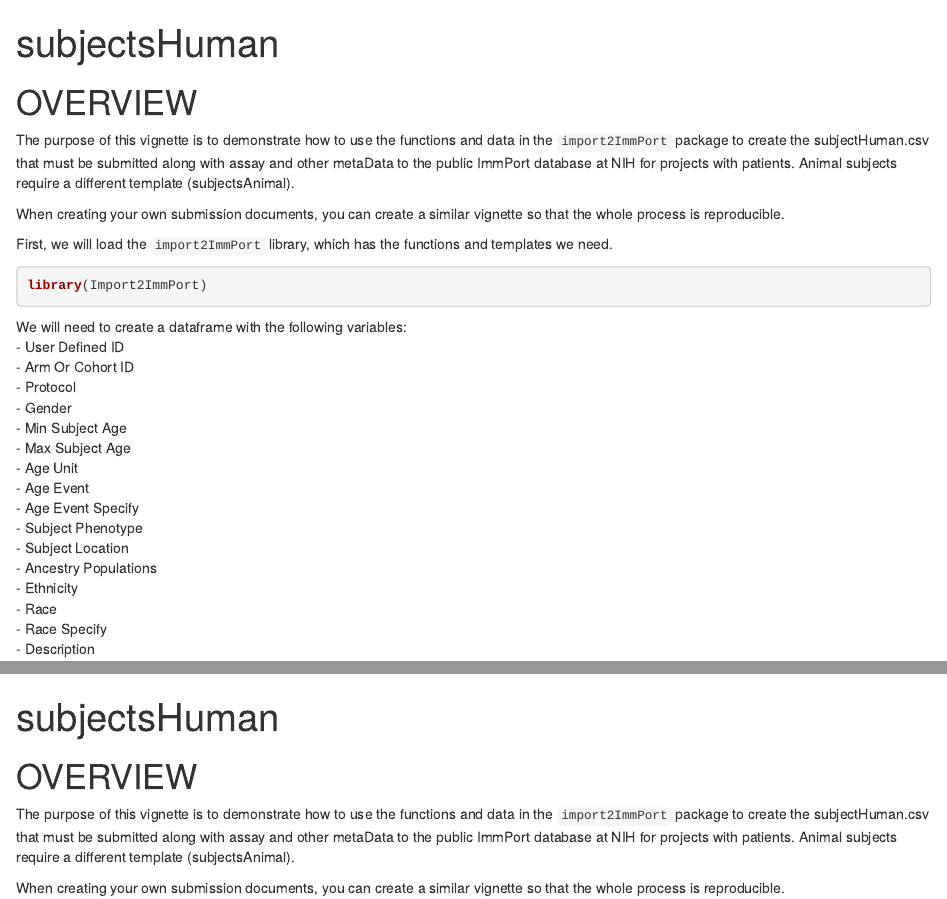
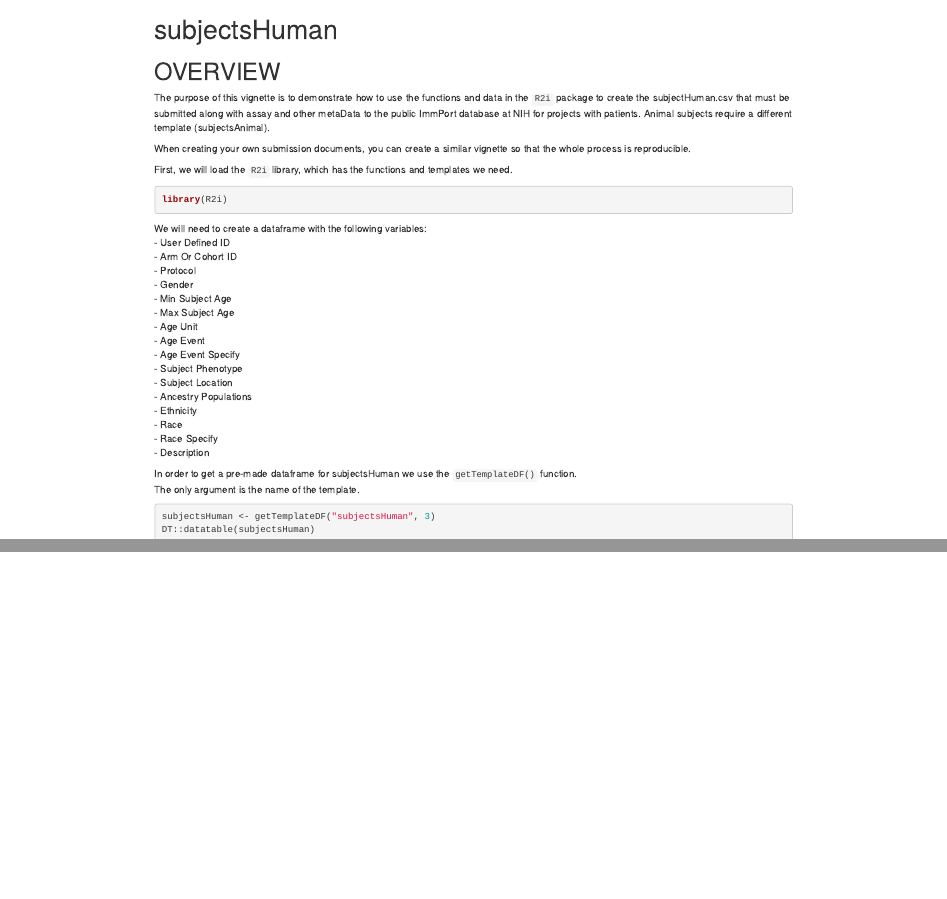
Before and after one commit to RGLab/ImmPortPrepR, an R Markdown document (vignettes/howto_subjectsHuman.Rmd): the page in a window 1100 px wide, from its top, and a second part further down, joined at a grey line. Rendered offline with R 4.5, knitr and Pandoc, with nearby package versions; some code elsewhere in the file could not run offline.

Commit message:
rename to R2i in places that were missed

````diff
--- a/vignettes/howto_subjectsHuman.Rmd
+++ b/vignettes/howto_subjectsHuman.Rmd
@@ -9,16 +9,16 @@
 
 # OVERVIEW
 The purpose of this vignette is to demonstrate how to use the functions and data in the
-`import2ImmPort` package to create the subjectHuman.csv that must be submitted along
+`R2i` package to create the subjectHuman.csv that must be submitted along
 with assay and other metaData to the public ImmPort database at NIH for projects with patients. Animal subjects require a different template (subjectsAnimal).
 
 When creating your own submission documents, you can create a similar vignette so that the whole process is
 reproducible.
 
-First, we will load the `import2ImmPort` library, which has the functions and templates we need.
+First, we will load the `R2i` library, which has the functions and templates we need.
 
 ```{r load-library}
-library(Import2ImmPort)
+library(R2i)
 ```
 
 We will need to create a dataframe with the following variables:
````
Also changed, not shown: README.md, 1 other file.
